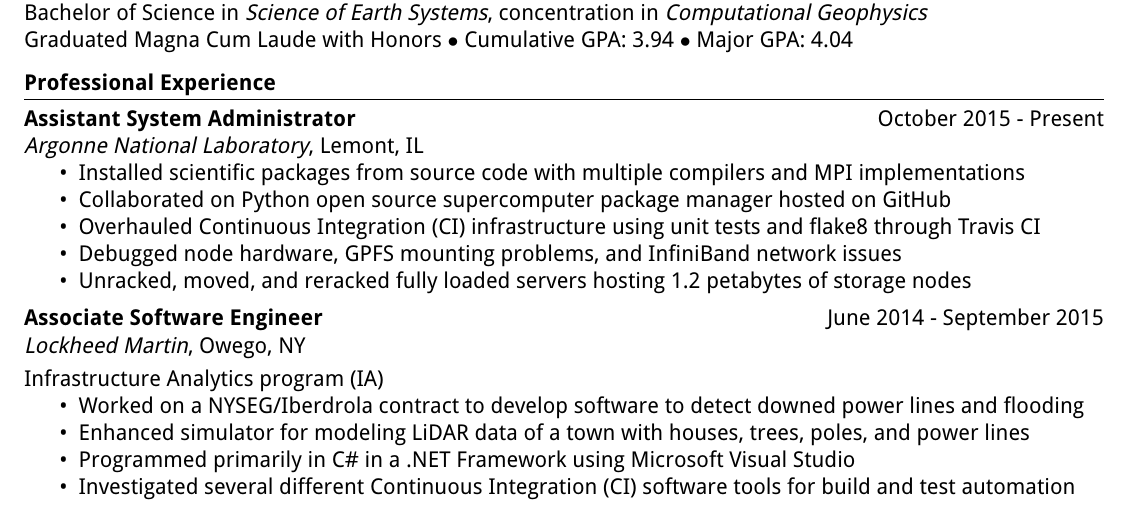
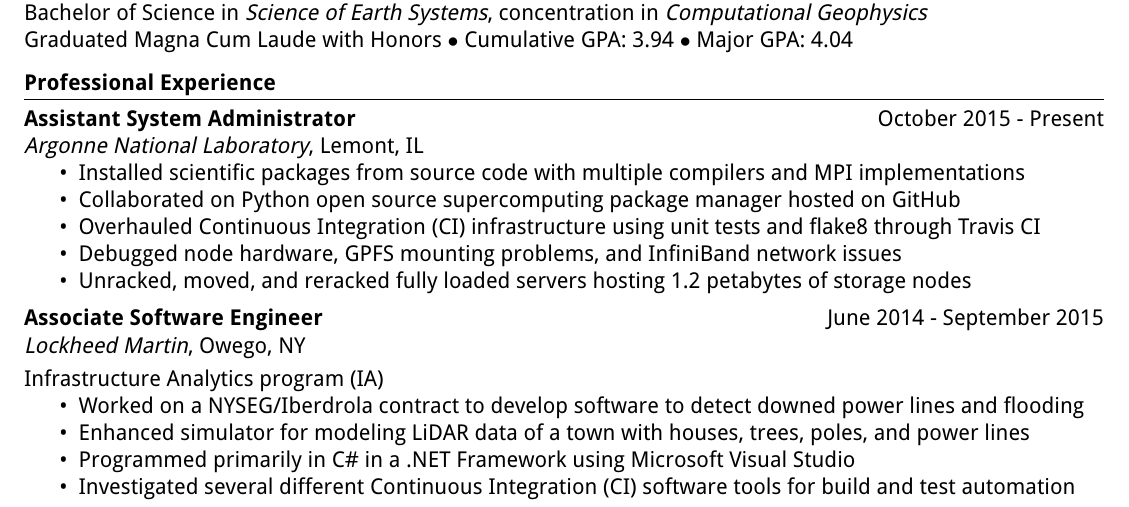
Before and after one commit to adamjstewart/resume, a LaTeX CV (resume.tex, which reads sections/argonne.tex): part of the page, cut so that both start at the same text. Compiled offline with pdfLaTeX.

Commit message:
supercomputer -> supercomputing

```diff
--- a/sections/argonne.tex
+++ b/sections/argonne.tex
@@ -6,7 +6,7 @@
 
 \begin{itemize}
     \item Installed scientific packages from source code with multiple compilers and MPI implementations
-    \item Collaborated on Python open source supercomputer package manager hosted on GitHub
+    \item Collaborated on Python open source supercomputing package manager hosted on GitHub
     \item Overhauled Continuous Integration (CI) infrastructure using unit tests and flake8 through Travis CI
     \item Debugged node hardware, GPFS mounting problems, and InfiniBand network issues
     \item Unracked, moved, and reracked fully loaded servers hosting 1.2 petabytes of storage nodes
```
